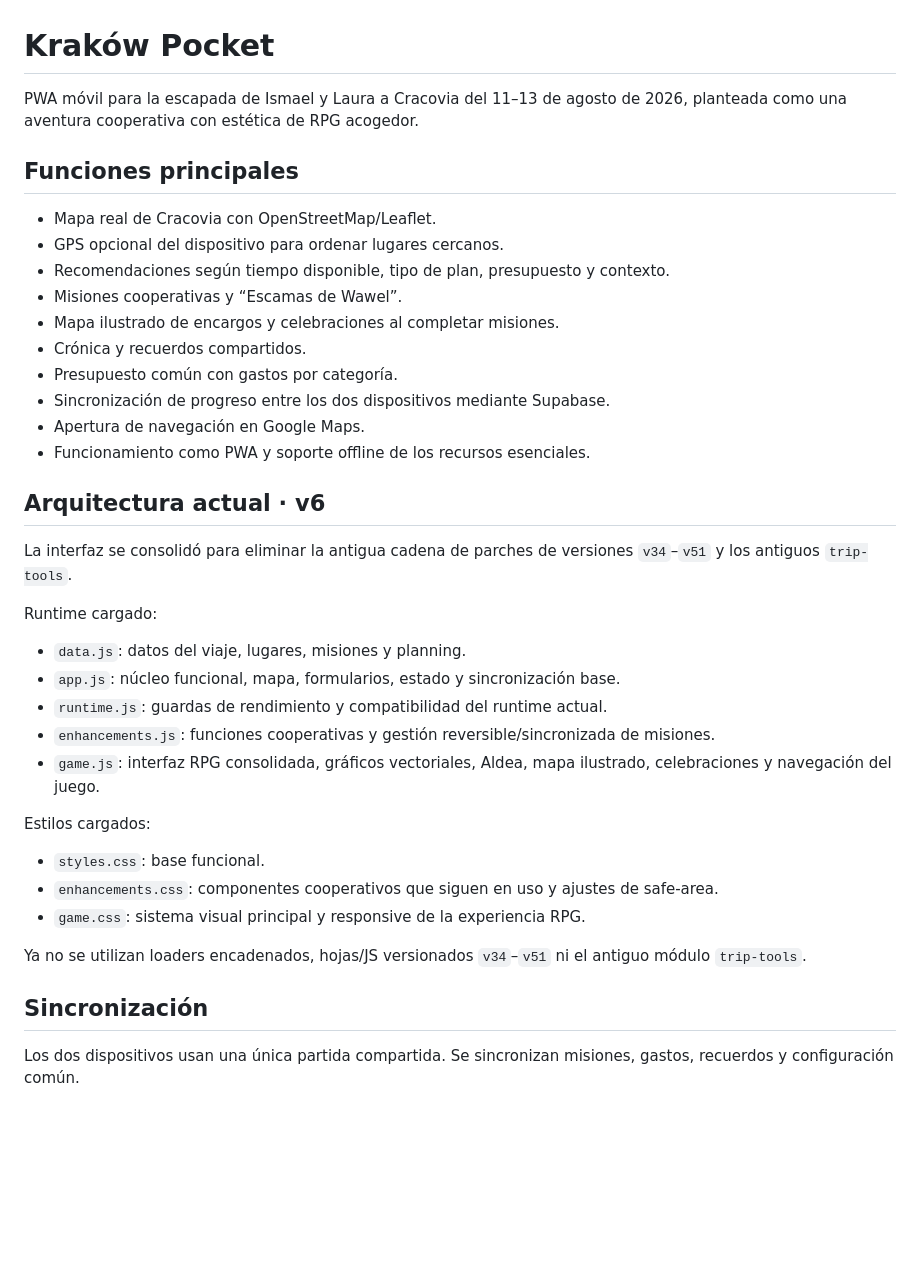
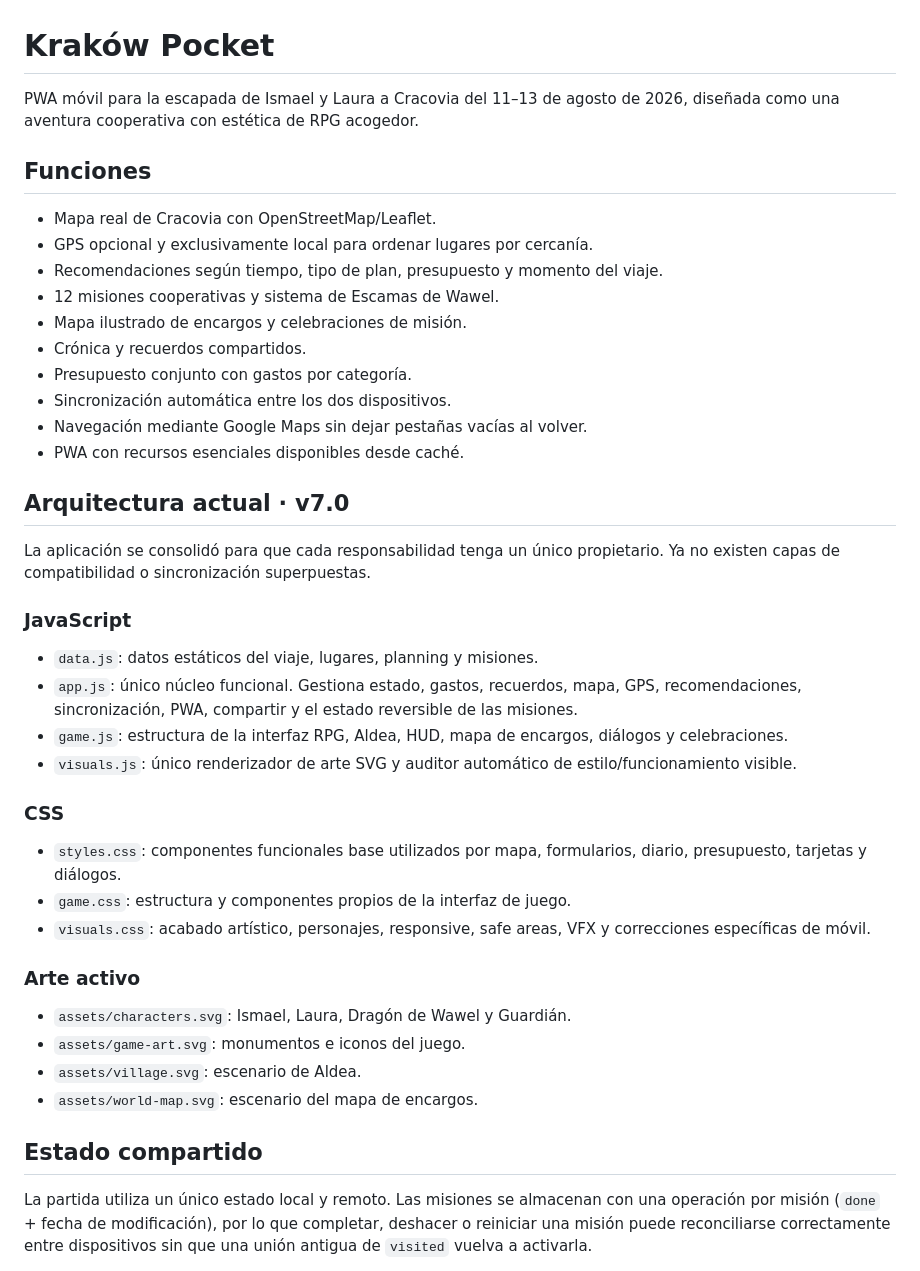
Before and after one commit to ismaelalvaradocontacto-del/krakow-pocket, a Markdown page: Krakow_Pocket_iOS_PRO_AUTO_FIX2/Krakow_Pocket_iOS_PRO_AUTO_FIX2/README.md, the part around one of its changes. Rendered like a GitHub page; blank space fills up the shorter version.

```diff
--- a/Krakow_Pocket_iOS_PRO_AUTO_FIX2/Krakow_Pocket_iOS_PRO_AUTO_FIX2/README.md
+++ b/Krakow_Pocket_iOS_PRO_AUTO_FIX2/Krakow_Pocket_iOS_PRO_AUTO_FIX2/README.md
@@ -1,36 +1,39 @@
 # Kraków Pocket
 
-PWA móvil para la escapada de Ismael y Laura a Cracovia del 11–13 de agosto de 2026, planteada como una aventura cooperativa con estética de RPG acogedor.
+PWA móvil para la escapada de Ismael y Laura a Cracovia del 11–13 de agosto de 2026, diseñada como una aventura cooperativa con estética de RPG acogedor.
 
-## Funciones principales
+## Funciones
 - Mapa real de Cracovia con OpenStreetMap/Leaflet.
-- GPS opcional del dispositivo para ordenar lugares cercanos.
-- Recomendaciones según tiempo disponible, tipo de plan, presupuesto y contexto.
-- Misiones cooperativas y “Escamas de Wawel”.
-- Mapa ilustrado de encargos y celebraciones al completar misiones.
+- GPS opcional y exclusivamente local para ordenar lugares por cercanía.
+- Recomendaciones según tiempo, tipo de plan, presupuesto y momento del viaje.
+- 12 misiones cooperativas y sistema de Escamas de Wawel.
+- Mapa ilustrado de encargos y celebraciones de misión.
 - Crónica y recuerdos compartidos.
-- Presupuesto común con gastos por categoría.
-- Sincronización de progreso entre los dos dispositivos mediante Supabase.
-- Apertura de navegación en Google Maps.
-- Funcionamiento como PWA y soporte offline de los recursos esenciales.
+- Presupuesto conjunto con gastos por categoría.
+- Sincronización automática entre los dos dispositivos.
+- Navegación mediante Google Maps sin dejar pestañas vacías al volver.
+- PWA con recursos esenciales disponibles desde caché.
 
-## Arquitectura actual · v6
-La interfaz se consolidó para eliminar la antigua cadena de parches de versiones `v34`–`v51` y los antiguos `trip-tools`.
+## Arquitectura actual · v7.0
+La aplicación se consolidó para que cada responsabilidad tenga un único propietario. Ya no existen capas de compatibilidad o sincronización superpuestas.
 
-Runtime cargado:
-- `data.js`: datos del viaje, lugares, misiones y planning.
-- `app.js`: núcleo funcional, mapa, formularios, estado y sincronización base.
-- `runtime.js`: guardas de rendimiento y compatibilidad del runtime actual.
-- `enhancements.js`: funciones cooperativas y gestión reversible/sincronizada de misiones.
-- `game.js`: interfaz RPG consolidada, gráficos vectoriales, Aldea, mapa ilustrado, celebraciones y navegación del juego.
+### JavaScript
+- `data.js`: datos estáticos del viaje, lugares, planning y misiones.
+- `app.js`: único núcleo funcional. Gestiona estado, gastos, recuerdos, mapa, GPS, recomendaciones, sincronización, PWA, compartir y el estado reversible de las misiones.
+- `game.js`: estructura de la interfaz RPG, Aldea, HUD, mapa de encargos, diálogos y celebraciones.
+- `visuals.js`: único renderizador de arte SVG y auditor automático de estilo/funcionamiento visible.
 
-Estilos cargados:
-- `styles.css`: base funcional.
-- `enhancements.css`: componentes cooperativos que siguen en uso y ajustes de safe-area.
-- `game.css`: sistema visual principal y responsive de la experiencia RPG.
+### CSS
+- `styles.css`: componentes funcionales base utilizados por mapa, formularios, diario, presupuesto, tarjetas y diálogos.
+- `game.css`: estructura y componentes propios de la interfaz de juego.
+- `visuals.css`: acabado artístico, personajes, responsive, safe areas, VFX y correcciones específicas de móvil.
 
-Ya no se utilizan loaders encadenados, hojas/JS versionados `v34`–`v51` ni el antiguo módulo `trip-tools`.
+### Arte activo
+- `assets/characters.svg`: Ismael, Laura, Dragón de Wawel y Guardián.
+- `assets/game-art.svg`: monumentos e iconos del juego.
+- `assets/village.svg`: escenario de Aldea.
+- `assets/world-map.svg`: escenario del mapa de encargos.
 
-## Sincronización
-Los dos dispositivos usan una única partida compartida. Se sincronizan misiones, gastos, recuerdos y configuración común.
+## Estado compartido
+La partida utiliza un único estado local y remoto. Las misiones se almacenan con una operación por misión (`done` + fecha de modificación), por lo que completar, deshacer o reiniciar una misión puede reconciliarse correctamente entre dispositivos sin que una unión antigua de `visited` vuelva a activarla.
 
```
Also changed, not shown: other parts of Krakow_Pocket_iOS_PRO_AUTO_FIX2/Krakow_Pocket_iOS_PRO_AUTO_FIX2/README.md (+32 -18 lines).
